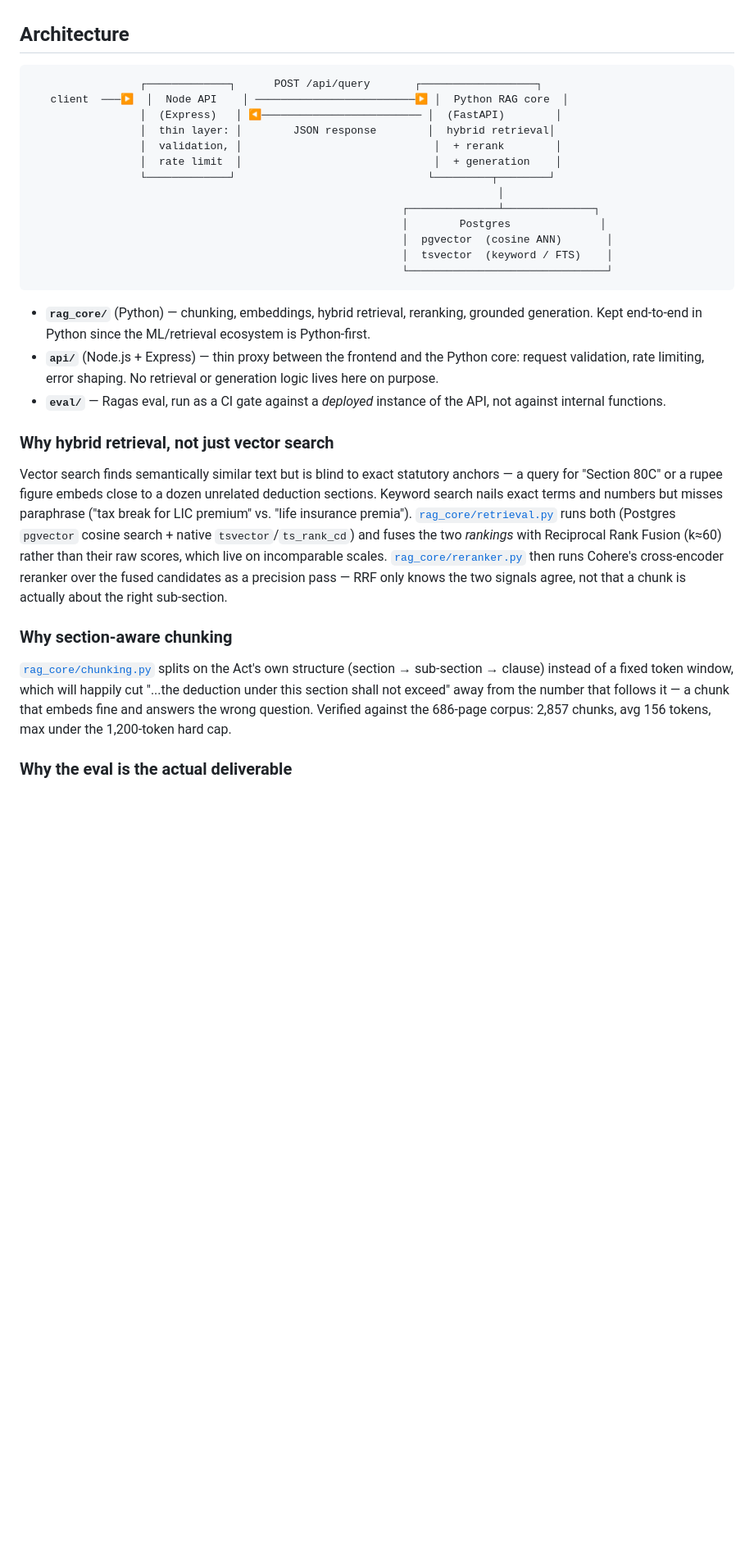
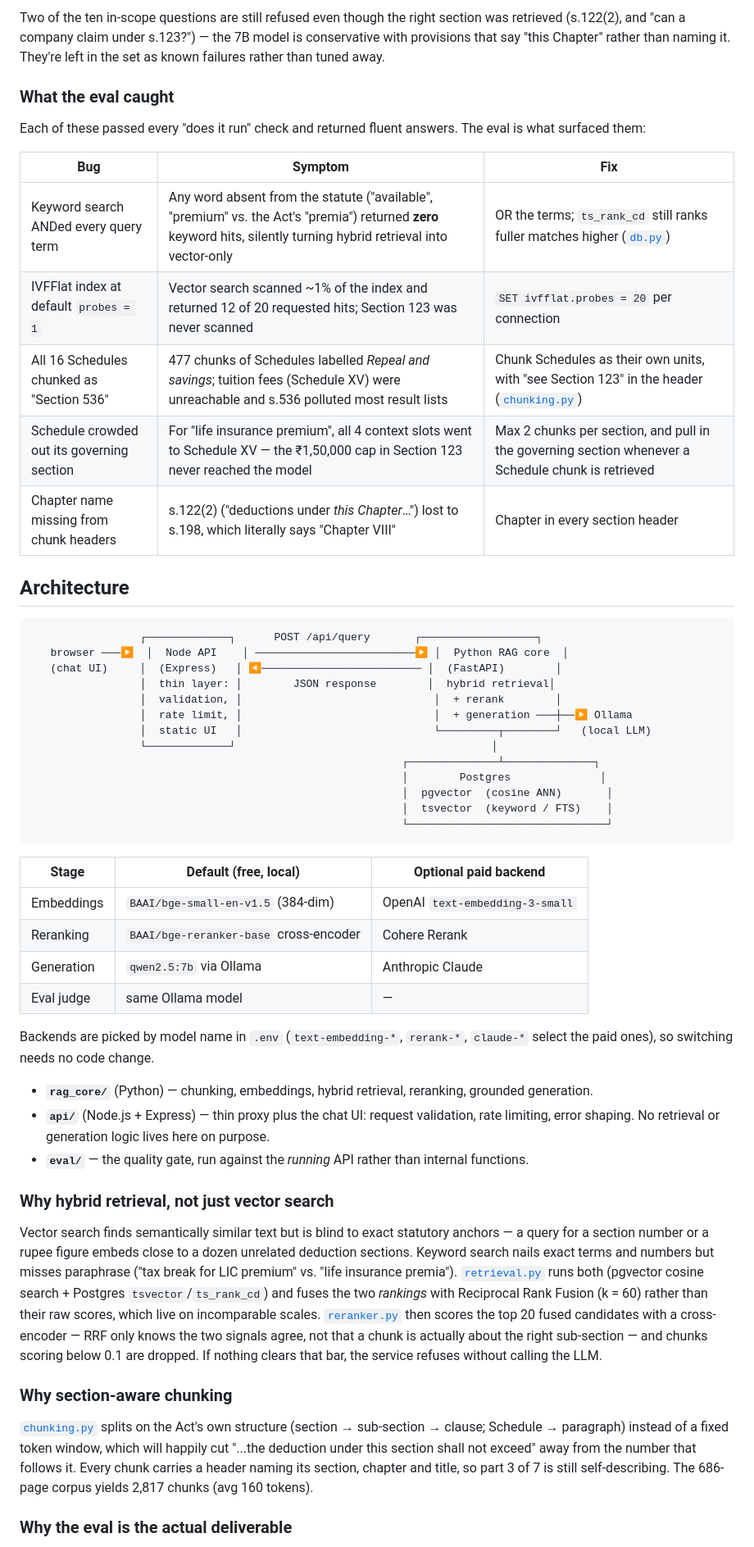
Before and after one commit to GopikrishnanSDE/RAG_LAW, a Markdown page: README.md, the part around one of its changes. Shown at 82% size. GitHub-like rendering; blank space fills up the shorter version.

````diff
--- a/README.md
+++ b/README.md
@@ -22,15 +40,33 @@ chapter: breadth wasn't the point, retrieval correctness was.
+Two of the ten in-scope questions are still refused even though the right
+section was retrieved (s.122(2), and "can a company claim under s.123?") —
+the 7B model is conservative with provisions that say "this Chapter" rather
+than naming it. They're left in the set as known failures rather than tuned
+away.
+
+### What the eval caught
+
+Each of these passed every "does it run" check and returned fluent answers.
+The eval is what surfaced them:
+
+| Bug | Symptom | Fix |
+|---|---|---|
+| Keyword search ANDed every query term | Any word absent from the statute ("available", "premium" vs. the Act's "premia") returned **zero** keyword hits, silently turning hybrid retrieval into vector-only | OR the terms; `ts_rank_cd` still ranks fuller matches higher ([`db.py`](rag_core/db.py)) |
+| IVFFlat index at default `probes = 1` | Vector search scanned ~1% of the index and returned 12 of 20 requested hits; Section 123 was never scanned | `SET ivfflat.probes = 20` per connection |
+| All 16 Schedules chunked as "Section 536" | 477 chunks of Schedules labelled *Repeal and savings*; tuition fees (Schedule XV) were unreachable and s.536 polluted most result lists | Chunk Schedules as their own units, with "see Section 123" in the header ([`chunking.py`](rag_core/chunking.py)) |
+| Schedule crowded out its governing section | For "life insurance premium", all 4 context slots went to Schedule XV — the ₹1,50,000 cap in Section 123 never reached the model | Max 2 chunks per section, and pull in the governing section whenever a Schedule chunk is retrieved |
+| Chapter name missing from chunk headers | s.122(2) ("deductions under *this Chapter*…") lost to s.198, which literally says "Chapter VIII" | Chapter in every section header |
 
 ## Architecture
 
 ```
                  ┌─────────────┐      POST /api/query       ┌──────────────────┐
-   client  ───▶  │  Node API    │ ─────────────────────────▶ │  Python RAG core  │
-                 │  (Express)   │ ◀───────────────────────── │  (FastAPI)        │
+   browser ───▶  │  Node API    │ ─────────────────────────▶ │  Python RAG core  │
+   (chat UI)     │  (Express)   │ ◀───────────────────────── │  (FastAPI)        │
                  │  thin layer: │        JSON response        │  hybrid retrieval│
                  │  validation, │                              │  + rerank        │
-                 │  rate limit  │                              │  + generation    │
-                 └─────────────┘                              └─────────┬────────┘
-                                                                         │
+                 │  rate limit, │                              │  + generation ───┼──▶ Ollama
+                 │  static UI   │                              └─────────┬────────┘   (local LLM)
+                 └─────────────┘                                        │
                                                           ┌──────────────┴──────────────┐
                                                           │        Postgres              │
                                                           │  pgvector  (cosine ANN)       │
@@ -38,38 +74,47 @@ chapter: breadth wasn't the point, retrieval correctness was.
                                                           └───────────────────────────────┘
 ```
 
-- **`rag_core/`** (Python) — chunking, embeddings, hybrid retrieval, reranking,
-  grounded generation. Kept end-to-end in Python since the ML/retrieval
-  ecosystem is Python-first.
-- **`api/`** (Node.js + Express) — thin proxy between the frontend and the
-  Python core: request validation, rate limiting, error shaping. No
-  retrieval or generation logic lives here on purpose.
-- **`eval/`** — Ragas eval, run as a CI gate against a *deployed* instance of
-  the API, not against internal functions.
+| Stage | Default (free, local) | Optional paid backend |
+|---|---|---|
+| Embeddings | `BAAI/bge-small-en-v1.5` (384-dim) | OpenAI `text-embedding-3-small` |
+| Reranking | `BAAI/bge-reranker-base` cross-encoder | Cohere Rerank |
+| Generation | `qwen2.5:7b` via Ollama | Anthropic Claude |
+| Eval judge | same Ollama model | — |
+
+Backends are picked by model name in `.env` (`text-embedding-*`, `rerank-*`,
+`claude-*` select the paid ones), so switching needs no code change.
+
+- **`rag_core/`** (Python) — chunking, embeddings, hybrid retrieval,
+  reranking, grounded generation.
+- **`api/`** (Node.js + Express) — thin proxy plus the chat UI: request
+  validation, rate limiting, error shaping. No retrieval or generation logic
+  lives here on purpose.
+- **`eval/`** — the quality gate, run against the *running* API rather than
+  internal functions.
 
 ### Why hybrid retrieval, not just vector search
 
 Vector search finds semantically similar text but is blind to exact
-statutory anchors — a query for "Section 80C" or a rupee figure embeds close
-to a dozen unrelated deduction sections. Keyword search nails exact terms
-and numbers but misses paraphrase ("tax break for LIC premium" vs. "life
-insurance premia"). [`rag_core/retrieval.py`](rag_core/retrieval.py) runs
-both (Postgres `pgvector` cosine search + native `tsvector`/`ts_rank_cd`)
-and fuses the two *rankings* with Reciprocal Rank Fusion (k≈60) rather than
-their raw scores, which live on incomparable scales.
-[`rag_core/reranker.py`](rag_core/reranker.py) then runs Cohere's
-cross-encoder reranker over the fused candidates as a precision pass — RRF
-only knows the two signals agree, not that a chunk is actually about the
-right sub-section.
+statutory anchors — a query for a section number or a rupee figure embeds
+close to a dozen unrelated deduction sections. Keyword search nails exact
+terms and numbers but misses paraphrase ("tax break for LIC premium" vs.
+"life insurance premia"). [`retrieval.py`](rag_core/retrieval.py) runs both
+(pgvector cosine search + Postgres `tsvector`/`ts_rank_cd`) and fuses the
+two *rankings* with Reciprocal Rank Fusion (k = 60) rather than their raw
+scores, which live on incomparable scales. [`reranker.py`](rag_core/reranker.py)
+then scores the top 20 fused candidates with a cross-encoder — RRF only
+knows the two signals agree, not that a chunk is actually about the right
+sub-section — and chunks scoring below 0.1 are dropped. If nothing clears
+that bar, the service refuses without calling the LLM.
 
 ### Why section-aware chunking
 
-[`rag_core/chunking.py`](rag_core/chunking.py) splits on the Act's own
-structure (section → sub-section → clause) instead of a fixed token window,
-which will happily cut "...the deduction under this section shall not
-exceed" away from the number that follows it — a chunk that embeds fine and
-answers the wrong question. Verified against the 686-page corpus: 2,857
-chunks, avg 156 tokens, max under the 1,200-token hard cap.
+[`chunking.py`](rag_core/chunking.py) splits on the Act's own structure
+(section → sub-section → clause; Schedule → paragraph) instead of a fixed
+token window, which will happily cut "...the deduction under this section
+shall not exceed" away from the number that follows it. Every chunk carries
+a header naming its section, chapter and title, so part 3 of 7 is still
+self-describing. The 686-page corpus yields 2,817 chunks (avg 160 tokens).
 
 ### Why the eval is the actual deliverable
 
````
Also changed, not shown: other parts of README.md (+81 -39 lines), docs/screenshot.jpg (added), 4 other files.
